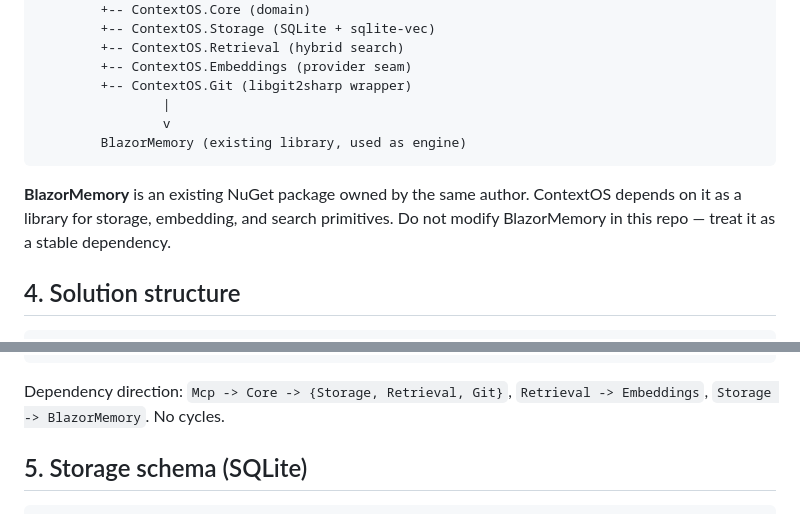
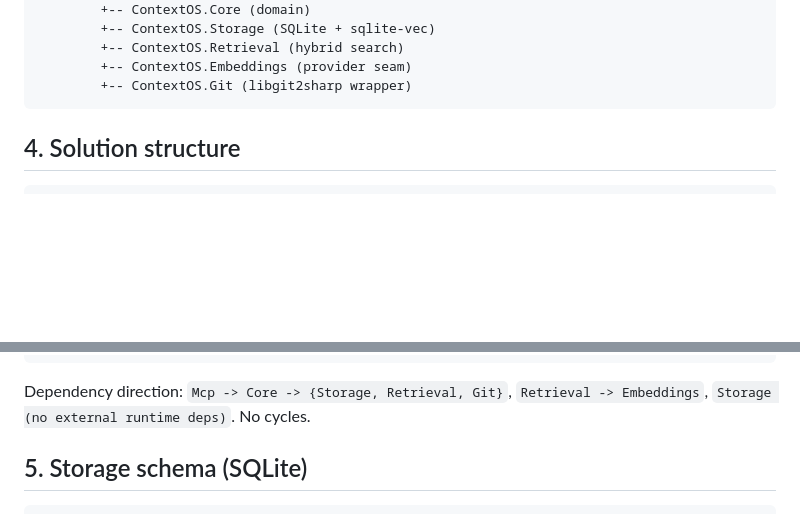
Before and after one commit to aftabkh4n/contextos, a Markdown page: PROJECT.md, 2 parts joined by grey strips. Drawn GitHub-style; blank space fills up the shorter version.

Commit message:
docs: drop BlazorMemory dependency from spec

````diff
--- a/PROJECT.md
+++ b/PROJECT.md
@@ -53,12 +53,7 @@ ContextOS.Mcp (entry point)
         +-- ContextOS.Retrieval (hybrid search)
         +-- ContextOS.Embeddings (provider seam)
         +-- ContextOS.Git (libgit2sharp wrapper)
-                |
-                v
-        BlazorMemory (existing library, used as engine)
 ```
-
-**BlazorMemory** is an existing NuGet package owned by the same author. ContextOS depends on it as a library for storage, embedding, and search primitives. Do not modify BlazorMemory in this repo — treat it as a stable dependency.
 
 ## 4. Solution structure
 
@@ -82,7 +77,7 @@ CLAUDE.md
 PROJECT.md
 ```
 
-Dependency direction: `Mcp -> Core -> {Storage, Retrieval, Git}`, `Retrieval -> Embeddings`, `Storage -> BlazorMemory`. No cycles.
+Dependency direction: `Mcp -> Core -> {Storage, Retrieval, Git}`, `Retrieval -> Embeddings`, `Storage (no external runtime deps)`. No cycles.
 
 ## 5. Storage schema (SQLite)
 
````
